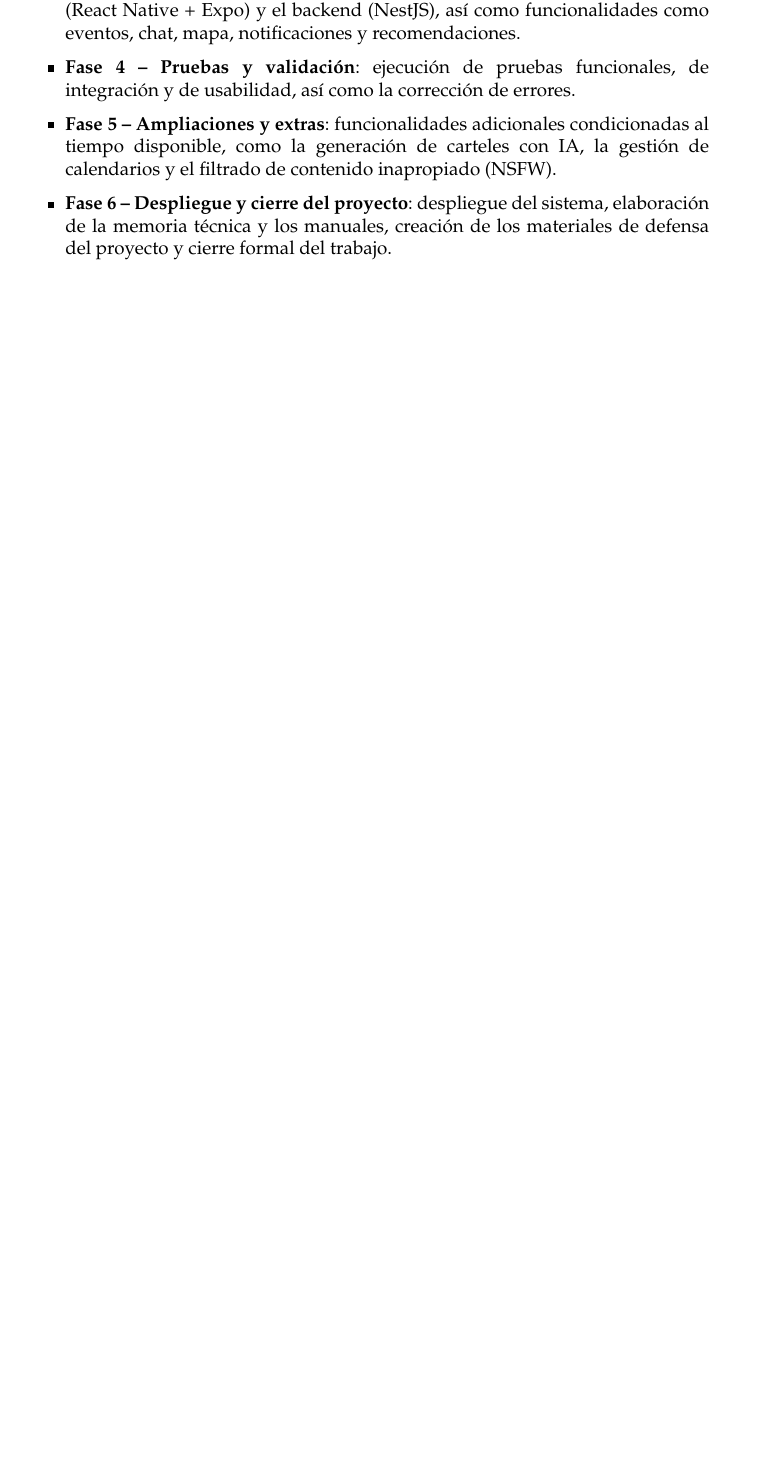
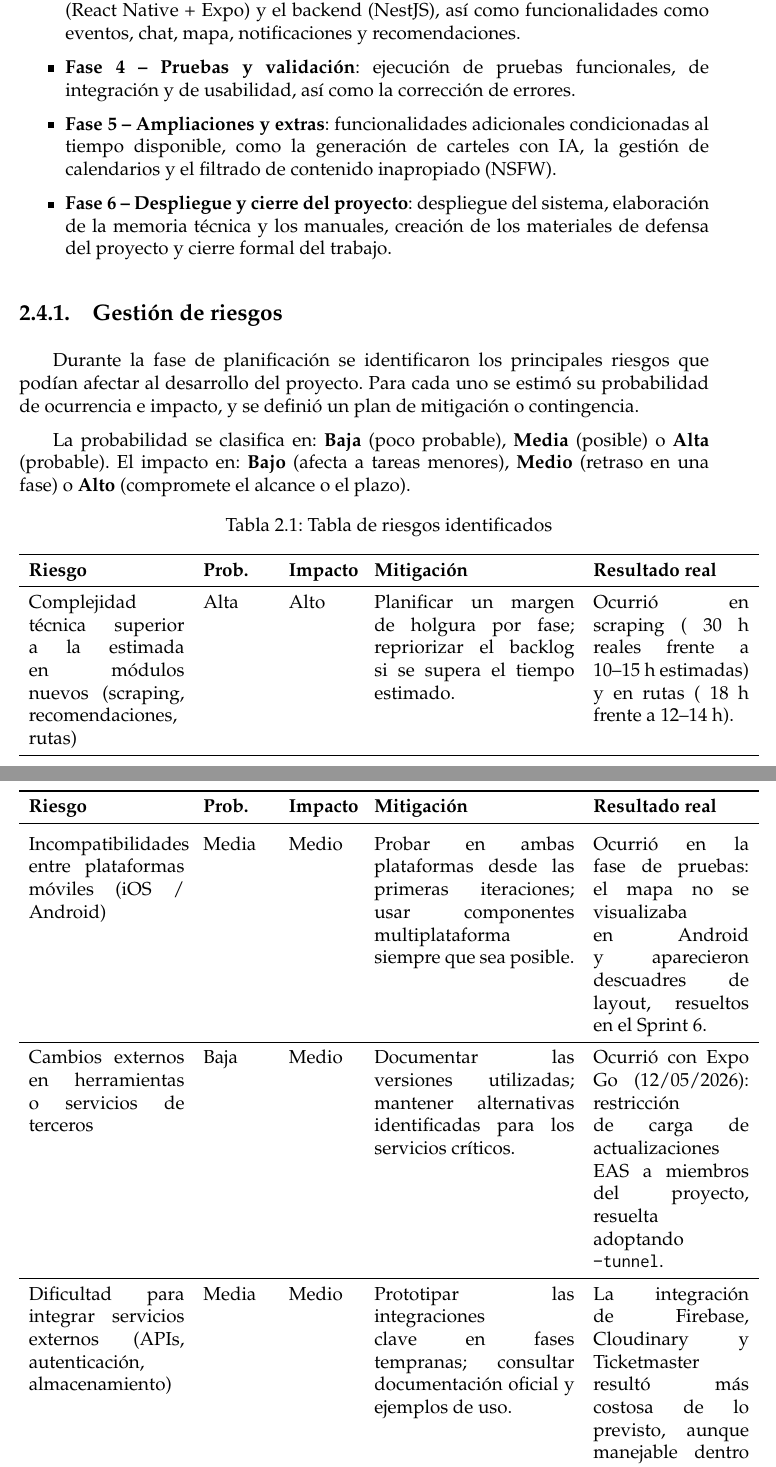
Before and after one commit to cyncasjua/TFG-cyncasjua, a LaTeX thesis (Plantilla_TFG___ETSII_US/TFG.tex, which reads Plantilla_TFG___ETSII_US/sections/02_Gestion.tex): part of page 25 of 238 before the commit and two parts of pages 25 and 26 of 239 after it, the two joined at a grey line, cut so that both start at the same text, the shorter picture padded with empty space. Compiled offline with pdfLaTeX.

```diff
--- a/Plantilla_TFG___ETSII_US/sections/02_Gestion.tex
+++ b/Plantilla_TFG___ETSII_US/sections/02_Gestion.tex
@@ -129,3 +129,46 @@
 
     \item \textbf{Fase 6 – Despliegue y cierre del proyecto}: despliegue del sistema, elaboración de la memoria técnica y los manuales, creación de los materiales de defensa del proyecto y cierre formal del trabajo.
 \end{itemize}
+
+\subsection{Gestión de riesgos}
+
+Durante la fase de planificación se identificaron los principales riesgos que podían afectar al desarrollo del proyecto. Para cada uno se estimó su probabilidad de ocurrencia e impacto, y se definió un plan de mitigación o contingencia.
+
+La probabilidad se clasifica en: \textbf{Baja} (poco probable), \textbf{Media} (posible) o \textbf{Alta} (probable). El impacto en: \textbf{Bajo} (afecta a tareas menores), \textbf{Medio} (retraso en una fase) o \textbf{Alto} (compromete el alcance o el plazo).
+
+\begin{longtable}{p{3.5cm}p{1.5cm}p{1.5cm}p{4.5cm}p{3.5cm}}
+\caption{Tabla de riesgos identificados}\label{tab:riesgos}\\
+\toprule
+\textbf{Riesgo} & \textbf{Prob.} & \textbf{Impacto} & \textbf{Mitigación} & \textbf{Resultado real} \\
+\midrule
+\endfirsthead
+\toprule
+\textbf{Riesgo} & \textbf{Prob.} & \textbf{Impacto} & \textbf{Mitigación} & \textbf{Resultado real} \\
+\midrule
+\endhead
+\bottomrule
+\endlastfoot
+
+Complejidad técnica superior a la estimada en módulos nuevos (scraping, recomendaciones, rutas) &
+Alta & Alto &
+Planificar un margen de holgura por fase; repriorizar el backlog si se supera el tiempo estimado. &
+Ocurrió en scraping (~30 h reales frente a 10--15 h estimadas) y en rutas (~18 h frente a 12--14 h). \\
+\midrule
+
+Incompatibilidades entre plataformas móviles (iOS / Android) &
+Media & Medio &
+Probar en ambas plataformas desde las primeras iteraciones; usar componentes multiplataforma siempre que sea posible. &
+Ocurrió en la fase de pruebas: el mapa no se visualizaba en Android y aparecieron descuadres de layout, resueltos en el Sprint 6. \\
+\midrule
+
+Cambios externos en herramientas o servicios de terceros &
+Baja & Medio &
+Documentar las versiones utilizadas; mantener alternativas identificadas para los servicios críticos. &
+Ocurrió con Expo Go (12/05/2026): restricción de carga de actualizaciones EAS a miembros del proyecto, resuelta adoptando \texttt{--tunnel}. \\
+\midrule
+
+Dificultad para integrar servicios externos (APIs, autenticación, almacenamiento) &
+Media & Medio &
+Prototipar las integraciones clave en fases tempranas; consultar documentación oficial y ejemplos de uso. &
+La integración de Firebase, Cloudinary y Ticketmaster resultó más costosa de lo previsto, aunque manejable dentro del margen de cada sprint. \\
+\midrule
@@ -132,3 +187,4 @@
+\end{longtable}
 
 \subsection{Desviaciones respecto a la planificación inicial}
 
```
Also changed, not shown: Plantilla_TFG___ETSII_US/sections/02_Gestion.tex (62 more changed lines).
